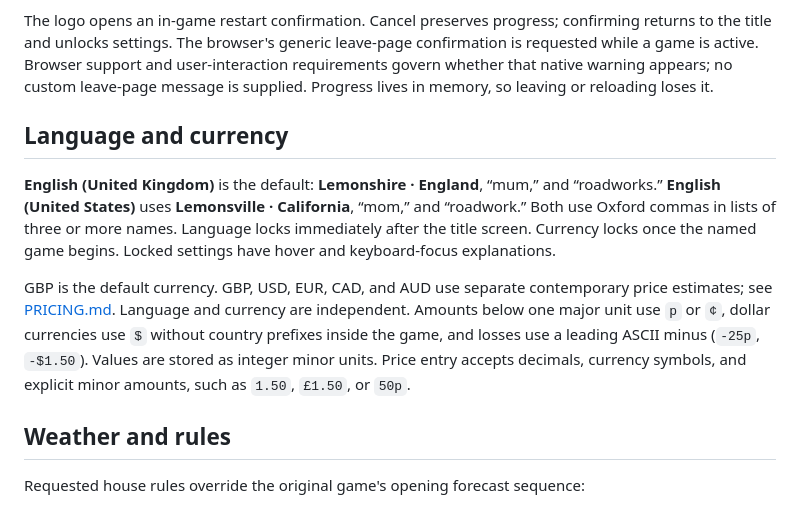
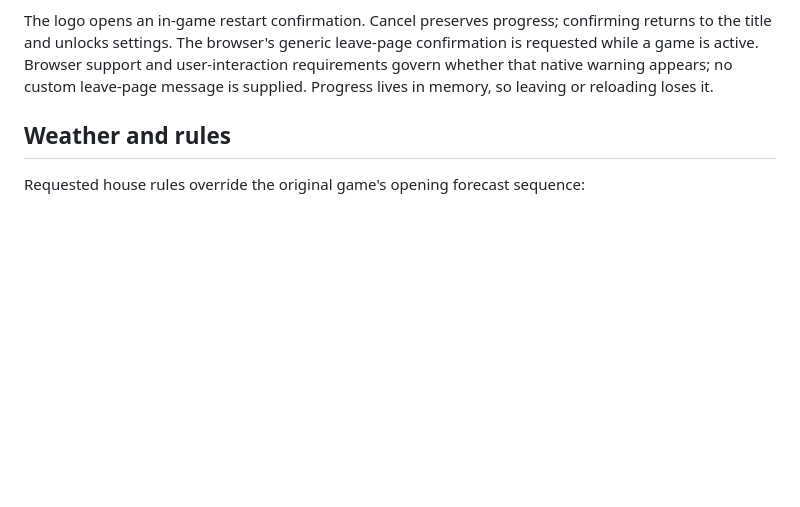
Before and after one commit to fraise-a/Lemonade-Stand, a Markdown page: README.md, the part around the change. Rendered like a GitHub page; blank space fills up the shorter version.

```diff
--- a/README.md
+++ b/README.md
@@ -17,12 +17,6 @@ Choose a language and currency on the title screen, then press **Start**. The we
 Daily weather plays before costs or decisions. Each player enters a new batch size, sign count, and price into blank fields. Decisions remain hidden during handoff. After the last player's submission, any storm is revealed, and each stand receives its own financial report. Every report starts with its title and a two-second delay before the figures appear. After day fourteen, a ranked results table shows the winner or all tied winners.
 
 The logo opens an in-game restart confirmation. Cancel preserves progress; confirming returns to the title and unlocks settings. The browser's generic leave-page confirmation is requested while a game is active. Browser support and user-interaction requirements govern whether that native warning appears; no custom leave-page message is supplied. Progress lives in memory, so leaving or reloading loses it.
-
-## Language and currency
-
-**English (United Kingdom)** is the default: **Lemonshire · England**, “mum,” and “roadworks.” **English (United States)** uses **Lemonsville · California**, “mom,” and “roadwork.” Both use Oxford commas in lists of three or more names. Language locks immediately after the title screen. Currency locks once the named game begins. Locked settings have hover and keyboard-focus explanations.
-
-GBP is the default currency. GBP, USD, EUR, CAD, and AUD use separate contemporary price estimates; see [PRICING.md](PRICING.md). Language and currency are independent. Amounts below one major unit use `p` or `¢`, dollar currencies use `$` without country prefixes inside the game, and losses use a leading ASCII minus (`-25p`, `-$1.50`). Values are stored as integer minor units. Price entry accepts decimals, currency symbols, and explicit minor amounts, such as `1.50`, `£1.50`, or `50p`.
 
 ## Weather and rules
 
```
